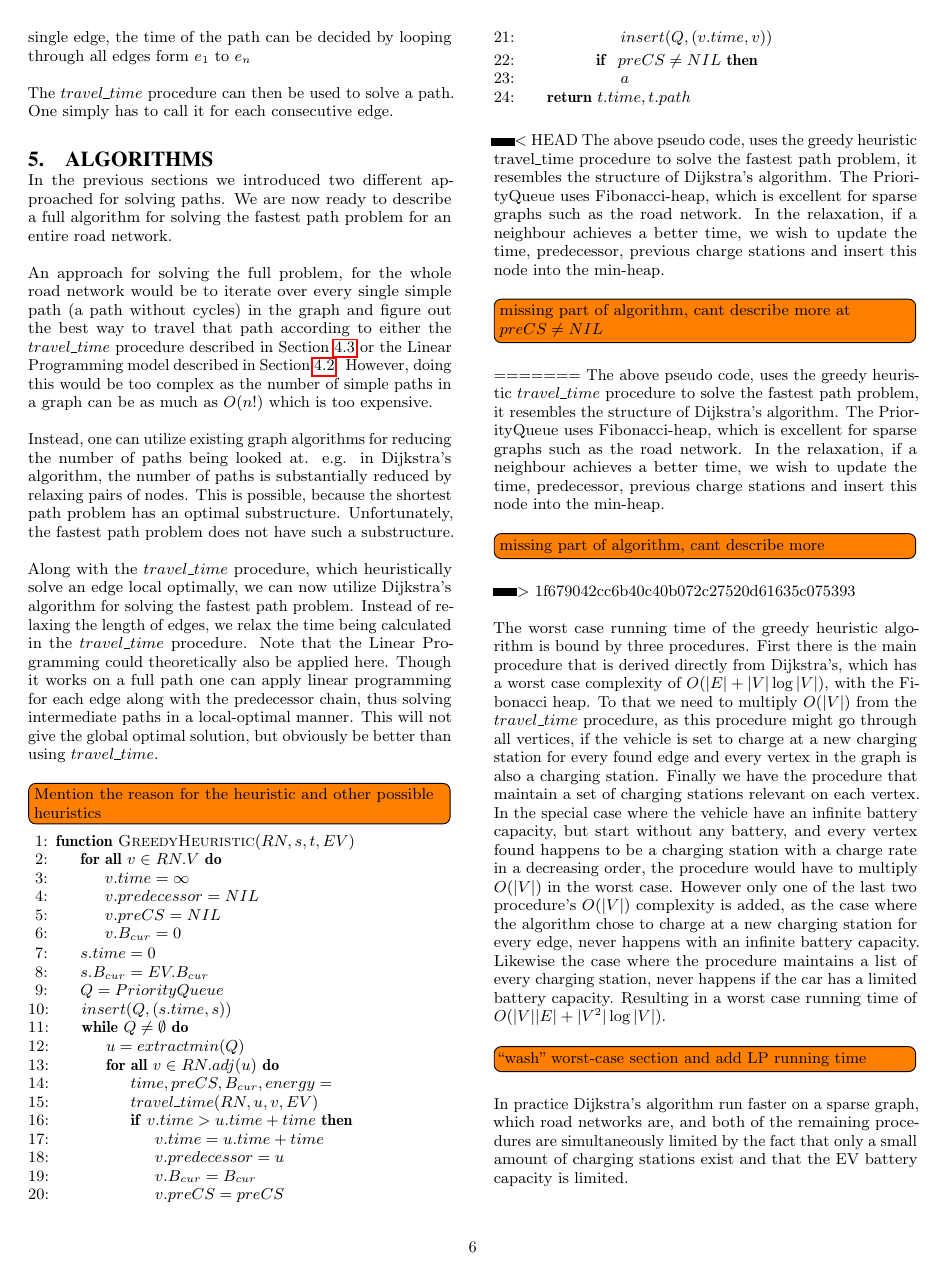
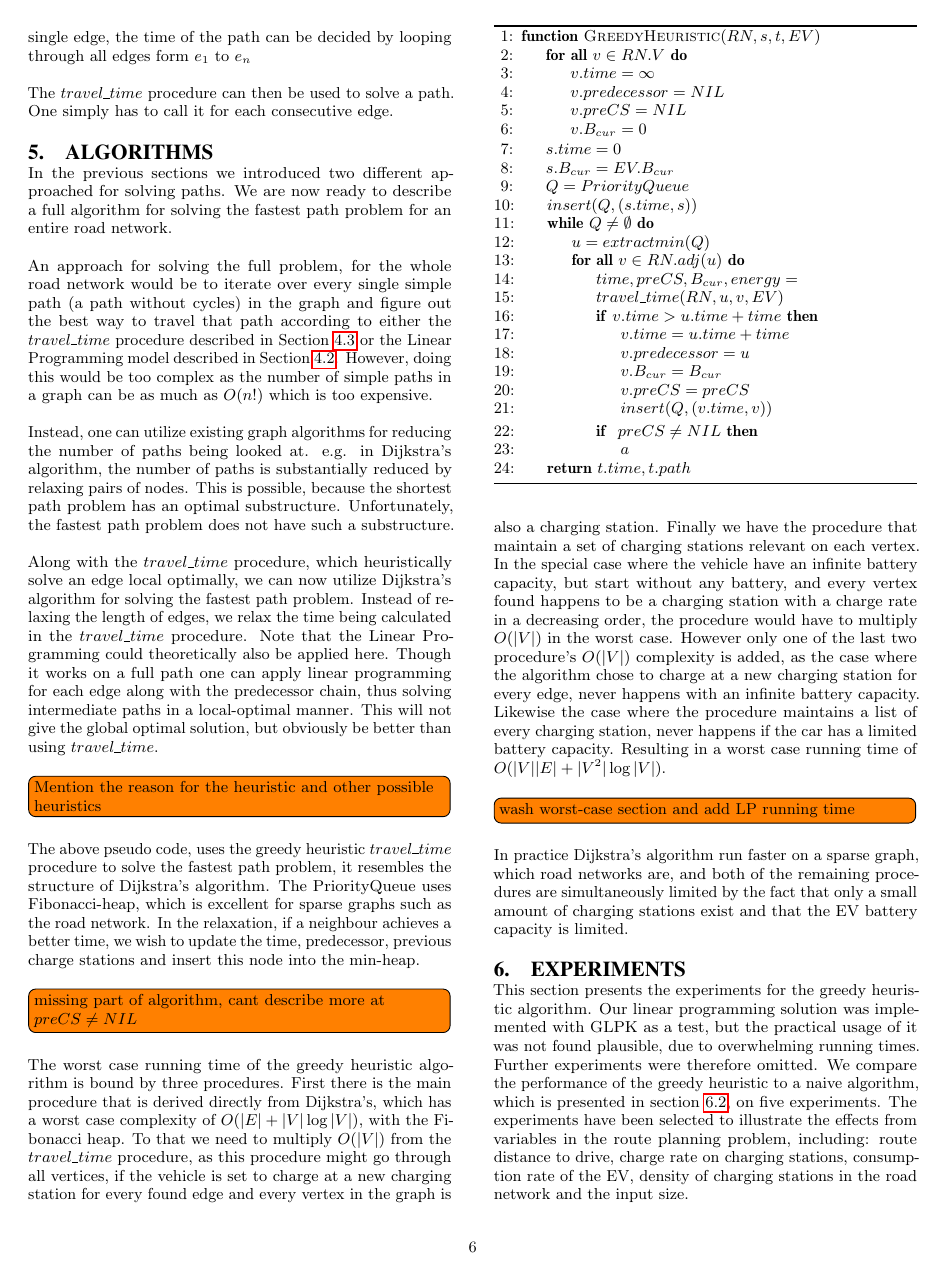
Before and after one commit to Hestogpony/AAU_BachelorProject, a LaTeX paper (Article/main.tex, which reads Article/content/algorithms.tex): page 6 of 9. Compiled offline with pdfLaTeX.

Commit message:
fixed errors

```diff
--- a/Article/content/algorithms.tex
+++ b/Article/content/algorithms.tex
@@ -40,19 +42,15 @@ Along with the $travel\_time$ procedure, which heuristically solve an edge local
     \State \Return $t.time, t.path$
 \EndFunction
 \end{algorithmic}\label{alg:fastest_path}
+\end{algorithm}
 
-
-<<<<<<< HEAD
-The above pseudo code, uses the greedy heuristic travel\_time procedure to solve the fastest path problem, it resembles the structure of Dijkstra's algorithm. The PriorityQueue uses Fibonacci-heap, which is excellent for sparse graphs such as the road network. In the relaxation, if a neighbour achieves a better time, we wish to update the time, predecessor, previous charge stations and insert this node into the min-heap.
+The above pseudo code, uses the greedy heuristic $travel\_time$ procedure to solve the fastest path problem, it resembles the structure of Dijkstra's algorithm. The PriorityQueue uses Fibonacci-heap, which is excellent for sparse graphs such as the road network. In the relaxation, if a neighbour achieves a better time, we wish to update the time, predecessor, previous charge stations and insert this node into the min-heap.
 
 \todo[inline]{missing part of algorithm, cant describe more at $preCS \neq NIL$}
-=======
-The above pseudo code, uses the greedy heuristic $travel\_time$ procedure to solve the fastest path problem, it resembles the structure of Dijkstra's algorithm. The PriorityQueue uses Fibonacci-heap, which is excellent for sparse graphs such as the road network. In the relaxation, if a neighbour achieves a better time, we wish to update the time, predecessor, previous charge stations and insert this node into the min-heap.\todo[inline]{missing part of algorithm, cant describe more}
->>>>>>> 1f679042cc6b40c40b072c27520d61635c075393
 
 The worst case running time of the greedy heuristic algorithm is bound by three procedures. First there is the main procedure that is derived directly from Dijkstra's, which has a worst case complexity of $O(|E|+|V|\log|V|)$, with the Fibonacci heap. To that we need to multiply $O(|V|)$ from the $travel\_time$ procedure, as this procedure might go through all vertices, if the vehicle is set to charge at a new charging station for every found edge and every vertex in the graph is also a charging station. Finally we have the procedure that maintain a set of charging stations relevant on each vertex. In the special case where the vehicle have an infinite battery capacity, but start without any battery, and every vertex found happens to be a charging station with a charge rate in a decreasing order, the procedure would have to multiply $O(|V|)$ in the worst case.
 However only one of the last two procedure's $O(|V|)$ complexity is added, as the case where the algorithm chose to charge at a new charging station for every edge, never happens with an infinite battery capacity. Likewise the case where the procedure maintains a list of every charging station, never happens if the car has a limited battery capacity. Resulting in a worst case running time of $O(|V||E|+|V^2|\log|V|)$. %http://www.wolframalpha.com/input/?i=v%28e%2Bv*log%28v%29%29
 
-\todo[inline]{``wash'' worst-case section and add LP running time}
+\todo[inline]{wash worst-case section and add LP running time}
 
 In practice Dijkstra's algorithm run faster on a sparse graph, which road networks are, and both of the remaining procedures are simultaneously limited by the fact that only a small amount of charging stations exist and that the EV battery capacity is limited.
```
Also changed, not shown: Article/content/algorithms.tex (2 more changed lines).
